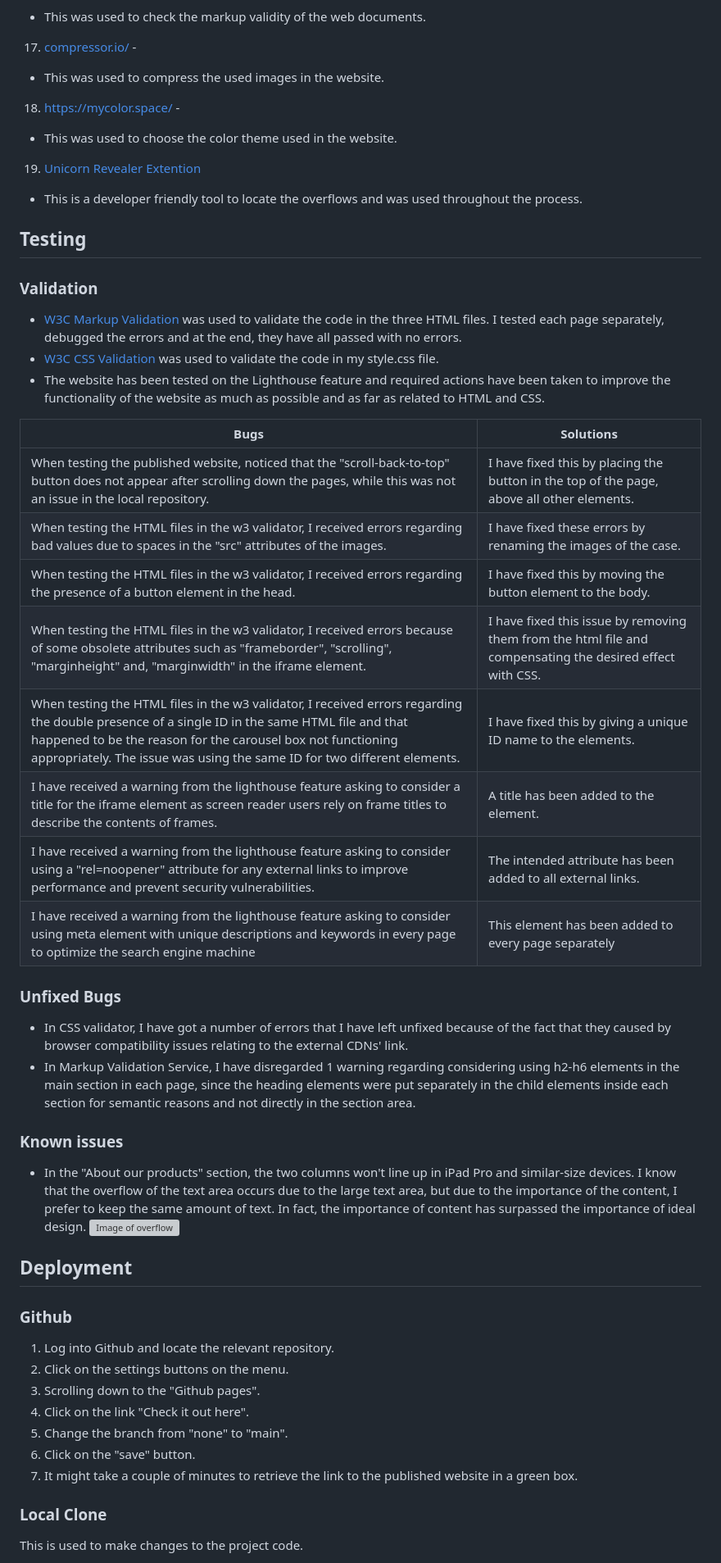
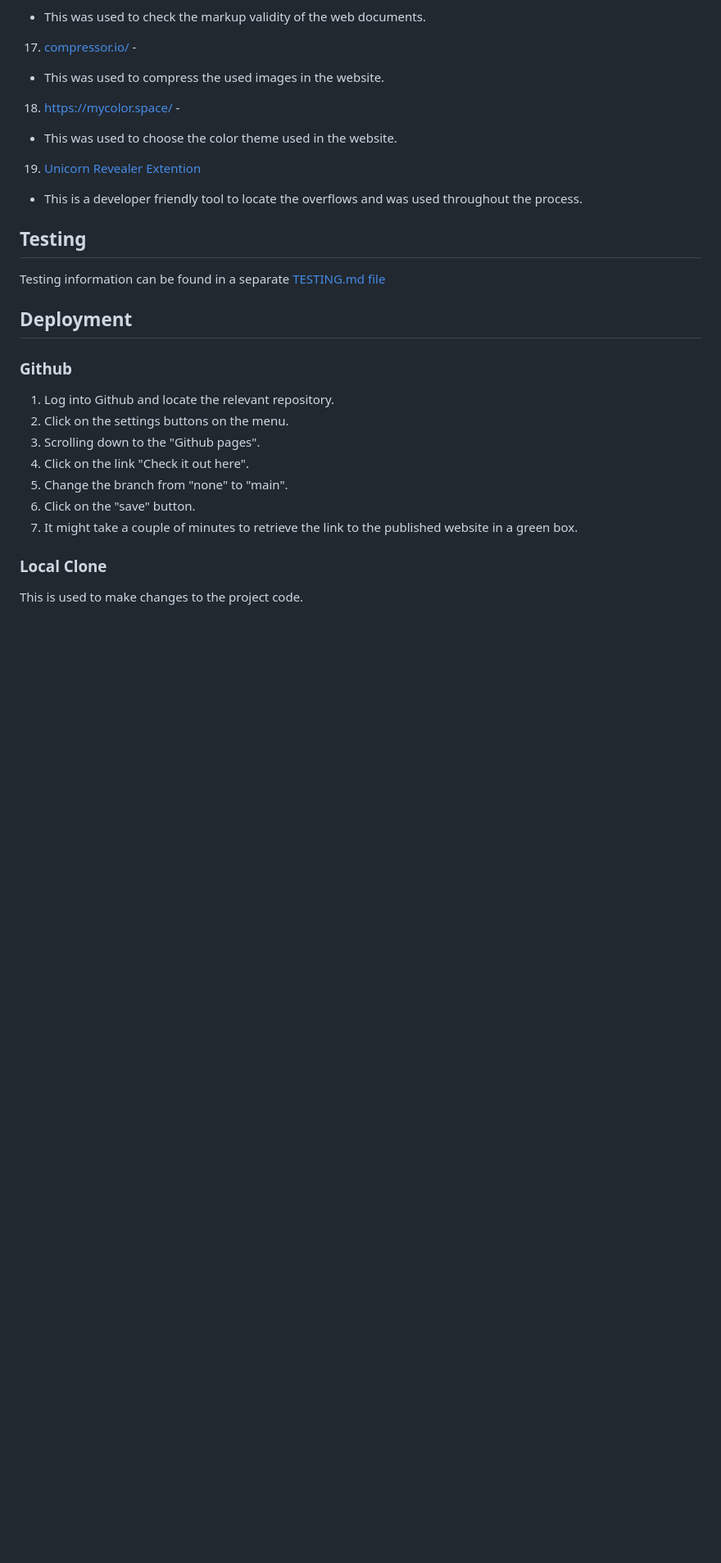
Before and after one commit to Yasi92/Buno-Coffee, a Markdown page: README.md, the part around one of its changes. Shown at 82% size. Rendered like a GitHub page; blank space fills up the shorter version; grey boxes are pictures that could not be loaded.

```diff
--- a/README.md
+++ b/README.md
@@ -257,32 +257,7 @@ Here I have tried to create a website with a minimal design requested by the cli
 19. [Unicorn Revealer Extention](https://chrome.google.com/webstore/detail/unicorn-revealer/lmlkphhdlngaicolpmaakfmhplagoaln?hl=en-GB)
 - This is a developer friendly tool to locate the overflows and was used throughout the process.
 ## Testing
-
-### Validation
-
-- [W3C Markup Validation](https://validator.w3.org/#validate_by_uri) was used to validate the code in the three HTML files. I tested each page separately, debugged the errors and at the end, they have all passed with no errors.
-- [W3C CSS Validation](https://jigsaw.w3.org/css-validator/#validate_by_uri) was used to validate the code in my style.css file.
-- The website has been tested on the Lighthouse feature and required actions have been taken to improve the functionality of the website as much as possible and as far as related to HTML and CSS.
-
-| Bugs | Solutions |
-| ----------- | ----------- |
-| When testing the published website, noticed that the "scroll-back-to-top" button does not appear after scrolling down the pages, while this was not an issue in the local repository. |  I have fixed this by placing the button in the top of the page, above all other elements.
-| When testing the HTML files in the w3 validator, I received errors regarding bad values due to spaces in the "src" attributes of the images.| I have fixed these errors by renaming the images of the case. |
-|When testing the HTML files in the w3 validator, I received errors regarding the presence of a button element in the head.  | I have fixed this by moving the button element to the body. |
-| When testing the HTML files in the w3 validator, I received errors because of some obsolete attributes such as "frameborder", "scrolling", "marginheight" and, "marginwidth" in the iframe element. | I have fixed this issue by removing them from the html file and compensating the desired effect with CSS. |
-| When testing the HTML files in the w3 validator, I received errors regarding the double presence of a single ID in the same HTML file and that happened to be the reason for the carousel box not functioning appropriately. The issue was using the same ID for two different elements. | I have fixed this by giving a unique ID name to the elements. |
-| I have received a warning from the lighthouse feature asking to consider a title for the iframe element as screen reader users rely on frame titles to describe the contents of frames. | A title has been added to the element. |
-|  I have received a warning from the lighthouse feature asking to consider using a "rel=noopener" attribute for any external links to improve performance and prevent security vulnerabilities.| The intended attribute has been added to all external links. |
-| I have received a warning from the lighthouse feature asking to consider using meta element with unique descriptions and keywords in every page to optimize the search engine machine  | This element has been added to every page separately |
-### Unfixed Bugs
-- In CSS validator, I have got a number of errors that I have left unfixed because of the fact that they caused by browser compatibility issues relating to the external CDNs' link.
-- In Markup Validation Service, I have disregarded 1 warning regarding considering using h2-h6 elements in the main section in each page, since the heading elements were put separately in the child elements inside each section for semantic reasons and not directly in the section area.
-
-### Known issues
-- In the "About our products" section, the two columns won't line up in iPad Pro and similar-size devices. I know that the overflow of the text area occurs due to the large text area, but due to the importance of the content, I prefer to keep the same amount of text.
-In fact, the importance of content has surpassed the importance of ideal design.
-![Image of overflow](wireframes/screenshots/Ipad-pro-homepage.png)
-
+Testing information can be found in a separate [TESTING.md file](TESTING.md)
 ## Deployment
 
 ### Github
```
Also changed, not shown: other parts of README.md (+4 -4 lines), TESTING.md (added, +83 -0 lines), assets/gallery-images/iced-coffee.jpeg (added), assets/gallery-images/lemonade.jpeg (added), assets/gallery-images/smoothies.jpeg (added), 3 other files.
